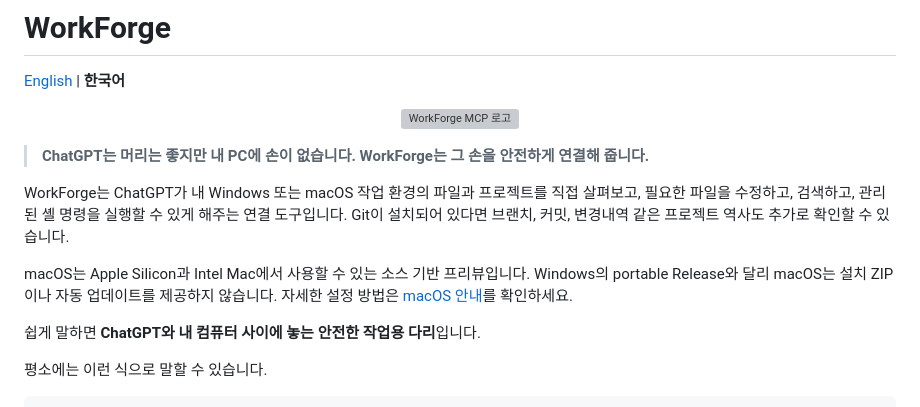
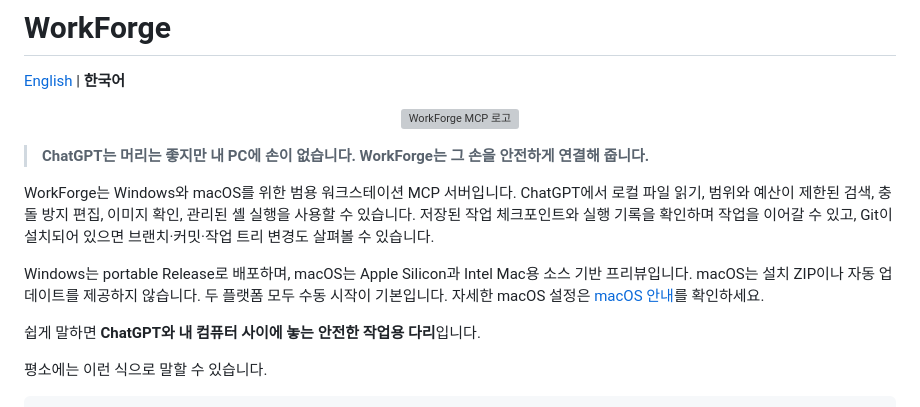
Before and after one commit to NotNull92/workforge-mcp, a Markdown page: README.ko.md, the part around the change. GitHub-like rendering; grey boxes are pictures that could not be loaded.

Commit message:
docs: clarify WorkForge capabilities and platform setup

```diff
--- a/README.ko.md
+++ b/README.ko.md
@@ -8,9 +8,9 @@
 
 > **ChatGPT는 머리는 좋지만 내 PC에 손이 없습니다. WorkForge는 그 손을 안전하게 연결해 줍니다.**
 
-WorkForge는 ChatGPT가 내 Windows 또는 macOS 작업 환경의 파일과 프로젝트를 직접 살펴보고, 필요한 파일을 수정하고, 검색하고, 관리된 셸 명령을 실행할 수 있게 해주는 연결 도구입니다. Git이 설치되어 있다면 브랜치, 커밋, 변경내역 같은 프로젝트 역사도 추가로 확인할 수 있습니다.
+WorkForge는 Windows와 macOS를 위한 범용 워크스테이션 MCP 서버입니다. ChatGPT에서 로컬 파일 읽기, 범위와 예산이 제한된 검색, 충돌 방지 편집, 이미지 확인, 관리된 셸 실행을 사용할 수 있습니다. 저장된 작업 체크포인트와 실행 기록을 확인하며 작업을 이어갈 수 있고, Git이 설치되어 있으면 브랜치·커밋·작업 트리 변경도 살펴볼 수 있습니다.
 
-macOS는 Apple Silicon과 Intel Mac에서 사용할 수 있는 소스 기반 프리뷰입니다. Windows의 portable Release와 달리 macOS는 설치 ZIP이나 자동 업데이트를 제공하지 않습니다. 자세한 설정 방법은 [macOS 안내](docs/MACOS.md)를 확인하세요.
+Windows는 portable Release로 배포하며, macOS는 Apple Silicon과 Intel Mac용 소스 기반 프리뷰입니다. macOS는 설치 ZIP이나 자동 업데이트를 제공하지 않습니다. 두 플랫폼 모두 수동 시작이 기본입니다. 자세한 macOS 설정은 [macOS 안내](docs/MACOS.md)를 확인하세요.
 
 쉽게 말하면 **ChatGPT와 내 컴퓨터 사이에 놓는 안전한 작업용 다리**입니다.
 
```
Also changed, not shown: README.md (+2 -2 lines).
